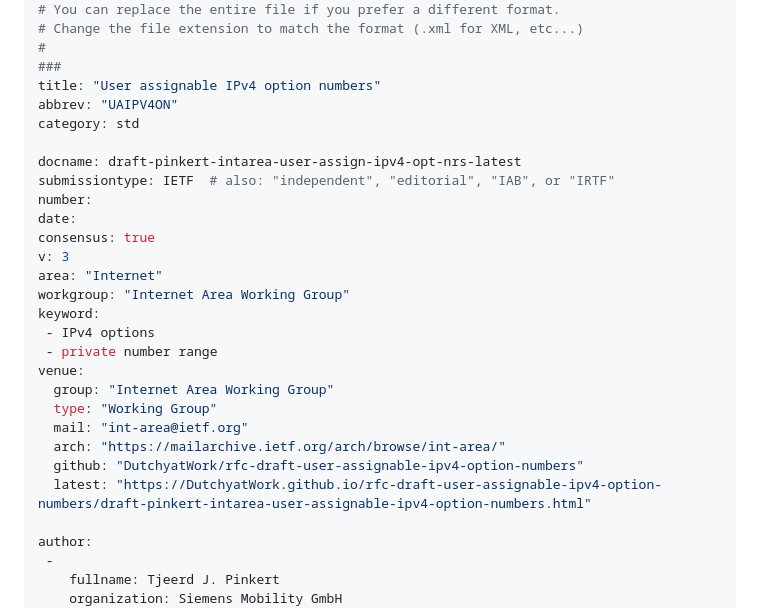
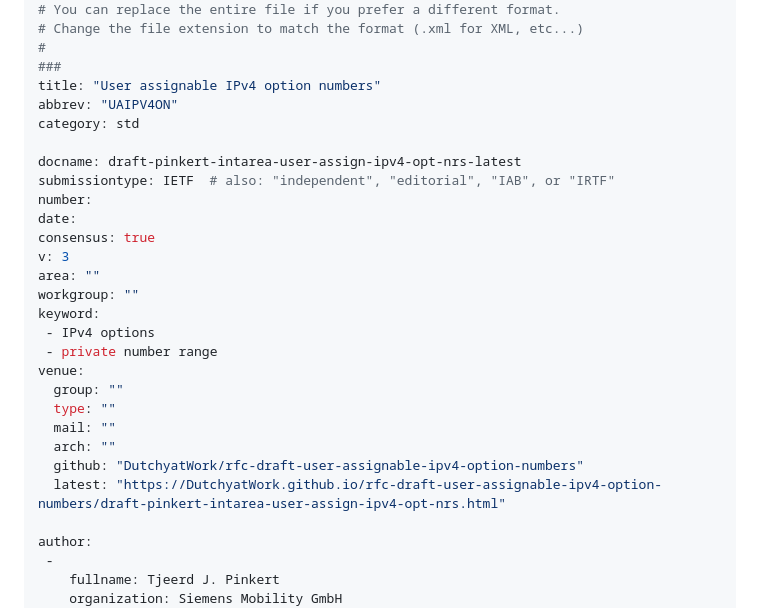
Before and after one commit to DutchyatWork/rfc-draft-user-assignable-ipv4-option-numbers, a Markdown page: draft-pinkert-intarea-user-assign-ipv4-opt-nrs.md, the part around the change. Rendered like a GitHub page.

Commit message:
Automatic update of venue information

```diff
--- a/draft-pinkert-intarea-user-assign-ipv4-opt-nrs.md
+++ b/draft-pinkert-intarea-user-assign-ipv4-opt-nrs.md
@@ -29,18 +29,18 @@ number:
 date:
 consensus: true
 v: 3
-area: "Internet"
-workgroup: "Internet Area Working Group"
+area: ""
+workgroup: ""
 keyword:
  - IPv4 options
  - private number range
 venue:
-  group: "Internet Area Working Group"
-  type: "Working Group"
-  mail: "int-area@ietf.org"
-  arch: "https://mailarchive.ietf.org/arch/browse/int-area/"
+  group: ""
+  type: ""
+  mail: ""
+  arch: ""
   github: "DutchyatWork/rfc-draft-user-assignable-ipv4-option-numbers"
-  latest: "https://DutchyatWork.github.io/rfc-draft-user-assignable-ipv4-option-numbers/draft-pinkert-intarea-user-assignable-ipv4-option-numbers.html"
+  latest: "https://DutchyatWork.github.io/rfc-draft-user-assignable-ipv4-option-numbers/draft-pinkert-intarea-user-assign-ipv4-opt-nrs.html"
 
 author:
  -
```
